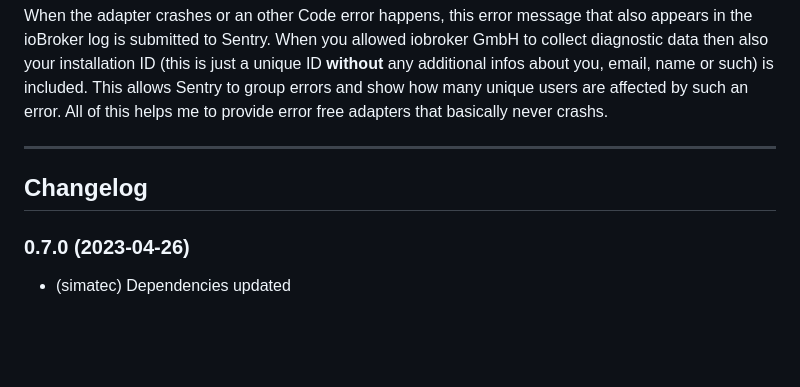
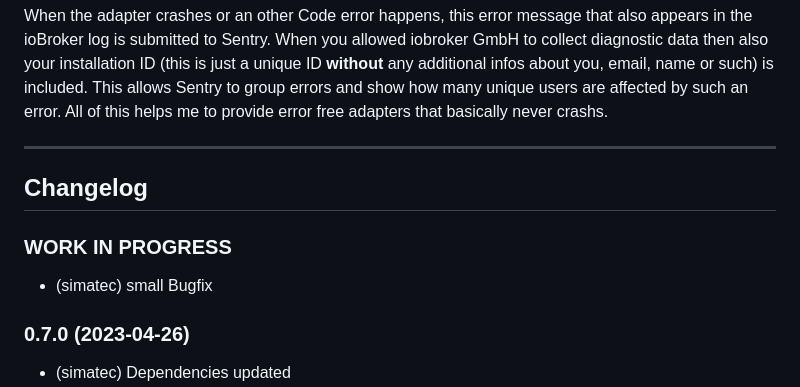
Before and after one commit to simatec/ioBroker.solax, a Markdown page: README.md, the part around the change. Rendered like a GitHub page; blank space fills up the shorter version.

Commit message:
(simatec) Beta 0.7.1

```diff
--- a/README.md
+++ b/README.md
@@ -147,6 +147,9 @@ When the adapter crashes or an other Code error happens, this error message that
 
 ## Changelog
 <!-- ### __WORK IN PROGRESS__ -->
+### __WORK IN PROGRESS__
+* (simatec) small Bugfix
+
 ### 0.7.0 (2023-04-26)
 * (simatec) Dependencies updated
 * (simatec) Config for Firmware Version added
```
